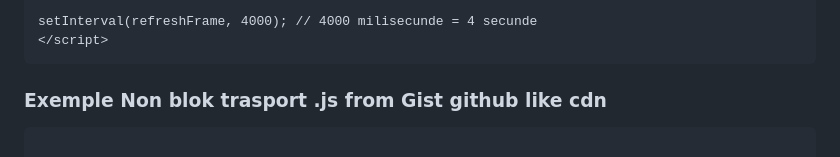
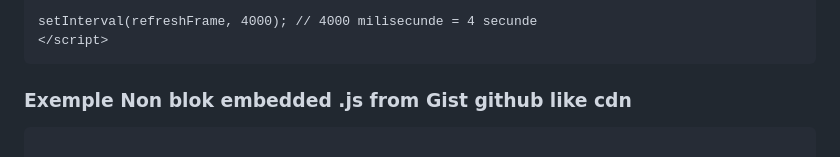
Before and after one commit to Ghepes/Embedded, a Markdown page: README.md, the part around the change. GitHub-like rendering.

`````diff
--- a/README.md
+++ b/README.md
@@ -57,7 +57,7 @@ setInterval(refreshFrame, 4000); // 4000 milisecunde = 4 secunde
 </script>
 ````
 
-### Exemple Non blok trasport .js from Gist github like cdn
+### Exemple Non blok embedded .js from Gist github like cdn
 ````
 
 <script type="text/javascript" charset="UTF-8" async="" src="https://gist.githubusercontent.com/Ghepes/68d961b429b062c123857ab3c90a794a/raw/1b447167da3f31dab4b2eb0dde2d1b121b83820e/login-attempts?renew=false&amp;referer=iframe-wromo.test&amp;dnt=false&amp;init=false"></script><script type="text/javascript" async="" src="https://gist.githubusercontent.com/Ghepes/204501b59fccddc5fa322a2d2963fb0b/raw/f7b07122080e2cb54e0f293a12f8fb34c921f07d/app.min.js" nonce=""></script><script type="text/javascript" async="" src="https://gist.githubusercontent.com/Ghepes/204501b59fccddc5fa322a2d2963fb0b/raw/f7b07122080e2cb54e0f293a12f8fb34c921f07d/bootstrap-slider.min.js" nonce=""></script><script type="text/javascript" async="" src="https://gist.github.com/Ghepes/204501b59fccddc5fa322a2d2963fb0b.js" nonce=""></script><script type="text/javascript" async="" src=""></script><script async="" src=""></script><script>
`````
